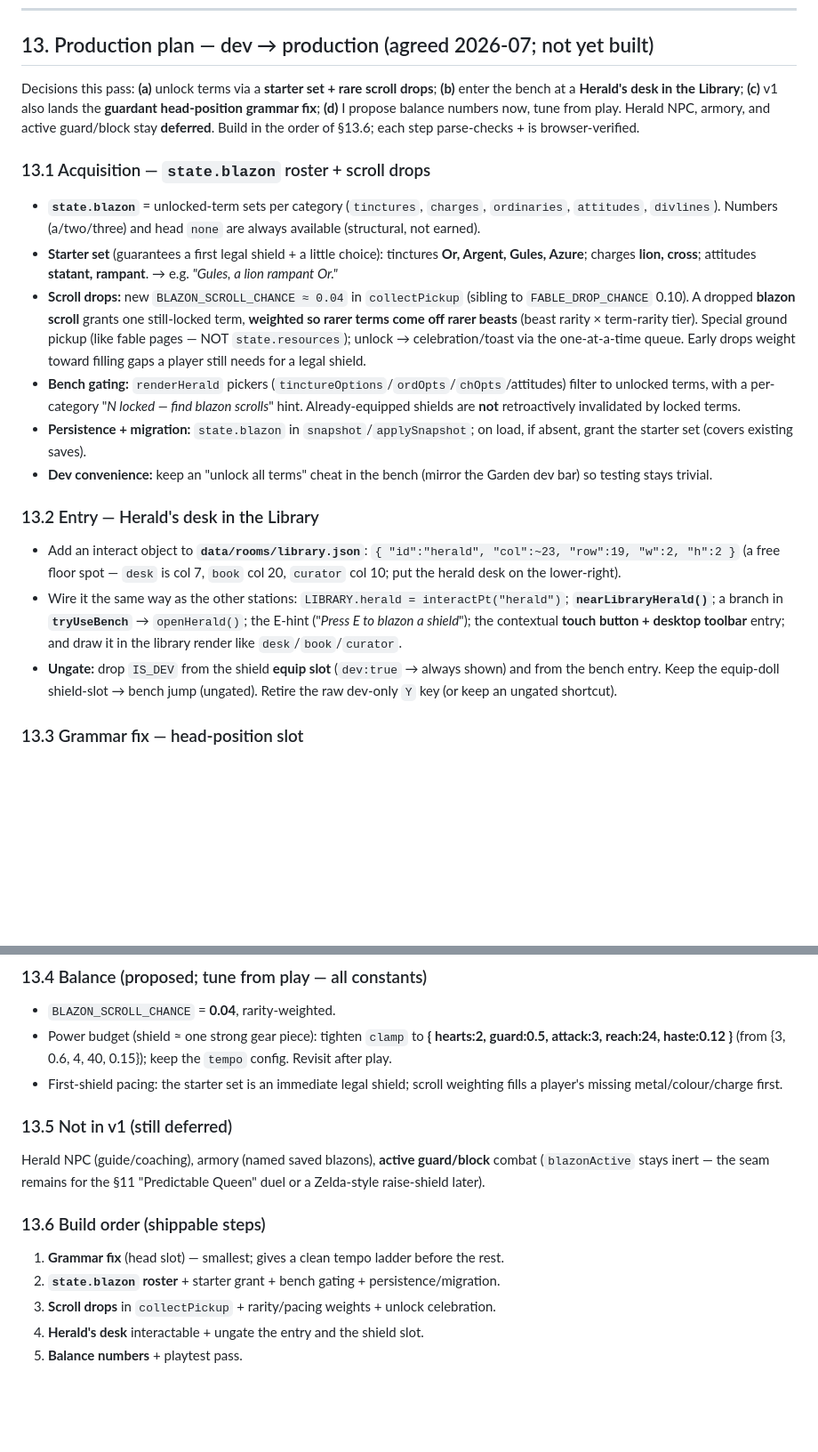
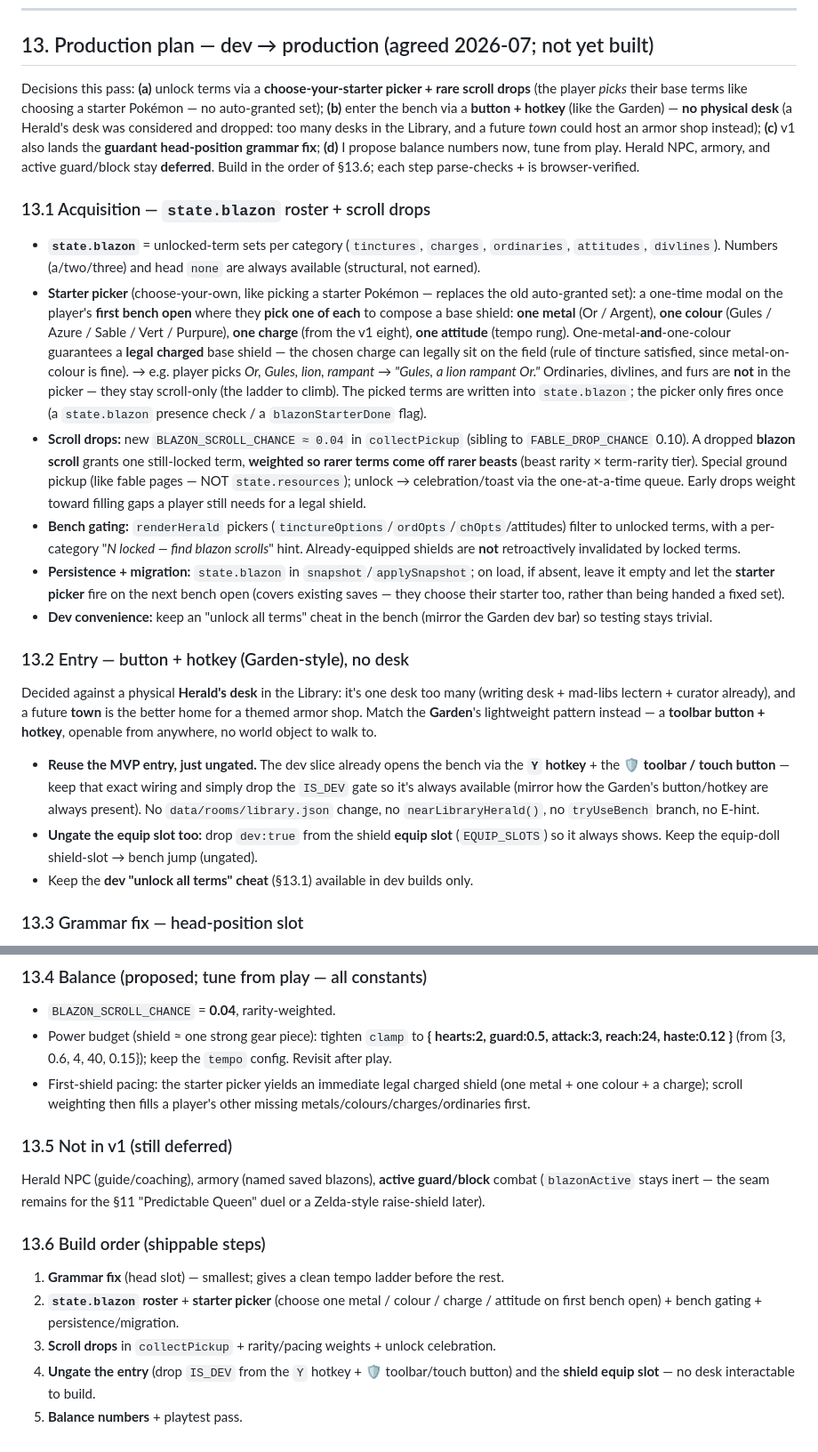
Before and after one commit to exclaMachine/PunctuatorsGame, a Markdown page: docs/inklings-heraldry.md, 2 parts joined by grey strips. Shown at 89% size. Drawn GitHub-style; blank space fills up the shorter version.

Commit message:
Inklings heraldry: simplify prod plan — choose-your-starter picker + button/hotkey entry (no desk)
Co-Authored-By: Claude Opus 4.8 <noreply@anthropic.com>

```diff
--- a/docs/inklings-heraldry.md
+++ b/docs/inklings-heraldry.md
@@ -398,16 +398,26 @@ head-position out of the attitude ladder.
 
 ## 13. Production plan — dev → production (agreed 2026-07; not yet built)
 
-Decisions this pass: **(a)** unlock terms via a **starter set + rare scroll drops**; **(b)** enter the bench
-at a **Herald's desk in the Library**; **(c)** v1 also lands the **guardant head-position grammar fix**;
-**(d)** I propose balance numbers now, tune from play. Herald NPC, armory, and active guard/block stay
-**deferred**. Build in the order of §13.6; each step parse-checks + is browser-verified.
+Decisions this pass: **(a)** unlock terms via a **choose-your-starter picker + rare scroll drops** (the
+player *picks* their base terms like choosing a starter Pokémon — no auto-granted set); **(b)** enter the
+bench via a **button + hotkey** (like the Garden) — **no physical desk** (a Herald's desk was considered and
+dropped: too many desks in the Library, and a future *town* could host an armor shop instead); **(c)** v1
+also lands the **guardant head-position grammar fix**; **(d)** I propose balance numbers now, tune from play.
+Herald NPC, armory, and active guard/block stay **deferred**. Build in the order of §13.6; each step
+parse-checks + is browser-verified.
 
 ### 13.1 Acquisition — `state.blazon` roster + scroll drops
 - **`state.blazon`** = unlocked-term sets per category (`tinctures`, `charges`, `ordinaries`, `attitudes`,
   `divlines`). Numbers (a/two/three) and head `none` are always available (structural, not earned).
-- **Starter set** (guarantees a first legal shield + a little choice): tinctures **Or, Argent, Gules,
-  Azure**; charges **lion, cross**; attitudes **statant, rampant**. → e.g. *"Gules, a lion rampant Or."*
+- **Starter picker** (choose-your-own, like picking a starter Pokémon — replaces the old auto-granted set): a
+  one-time modal on the player's **first bench open** where they **pick one of each** to compose a base
+  shield: **one metal** (Or / Argent), **one colour** (Gules / Azure / Sable / Vert / Purpure), **one
+  charge** (from the v1 eight), **one attitude** (tempo rung). One-metal-**and**-one-colour guarantees a
+  **legal charged** base shield — the chosen charge can legally sit on the field (rule of tincture satisfied,
+  since metal-on-colour is fine). → e.g. player picks *Or, Gules, lion, rampant* → *"Gules, a lion rampant
+  Or."* Ordinaries, divlines, and furs are **not** in the picker — they stay scroll-only (the ladder to
+  climb). The picked terms are written into `state.blazon`; the picker only fires once (a `state.blazon`
+  presence check / a `blazonStarterDone` flag).
 - **Scroll drops:** new `BLAZON_SCROLL_CHANCE ≈ 0.04` in `collectPickup` (sibling to `FABLE_DROP_CHANCE`
   0.10). A dropped **blazon scroll** grants one still-locked term, **weighted so rarer terms come off rarer
   beasts** (beast rarity × term-rarity tier). Special ground pickup (like fable pages — NOT
@@ -416,21 +426,24 @@ at a **Herald's desk in the Library**; **(c)** v1 also lands the **guardant head
 - **Bench gating:** `renderHerald` pickers (`tinctureOptions`/`ordOpts`/`chOpts`/attitudes) filter to
   unlocked terms, with a per-category "*N locked — find blazon scrolls*" hint. Already-equipped shields are
   **not** retroactively invalidated by locked terms.
-- **Persistence + migration:** `state.blazon` in `snapshot`/`applySnapshot`; on load, if absent, grant the
-  starter set (covers existing saves).
+- **Persistence + migration:** `state.blazon` in `snapshot`/`applySnapshot`; on load, if absent, leave it
+  empty and let the **starter picker** fire on the next bench open (covers existing saves — they choose their
+  starter too, rather than being handed a fixed set).
 - **Dev convenience:** keep an "unlock all terms" cheat in the bench (mirror the Garden dev bar) so testing
   stays trivial.
 
-### 13.2 Entry — Herald's desk in the Library
-- Add an interact object to **`data/rooms/library.json`**: `{ "id":"herald", "col":~23, "row":19, "w":2,
-  "h":2 }` (a free floor spot — `desk` is col 7, `book` col 20, `curator` col 10; put the herald desk on the
-  lower-right).
-- Wire it the same way as the other stations: `LIBRARY.herald = interactPt("herald")`; **`nearLibraryHerald()`**;
-  a branch in **`tryUseBench`** → `openHerald()`; the E-hint ("*Press E to blazon a shield*"); the contextual
-  **touch button + desktop toolbar** entry; and draw it in the library render like `desk`/`book`/`curator`.
-- **Ungate:** drop `IS_DEV` from the shield **equip slot** (`dev:true` → always shown) and from the bench
-  entry. Keep the equip-doll shield-slot → bench jump (ungated). Retire the raw dev-only `Y` key (or keep an
-  ungated shortcut).
+### 13.2 Entry — button + hotkey (Garden-style), no desk
+Decided against a physical **Herald's desk** in the Library: it's one desk too many (writing desk +
+mad-libs lectern + curator already), and a future **town** is the better home for a themed armor shop. Match
+the **Garden**'s lightweight pattern instead — a **toolbar button + hotkey**, openable from anywhere, no
+world object to walk to.
+- **Reuse the MVP entry, just ungated.** The dev slice already opens the bench via the **`Y` hotkey** + the
+  **🛡️ toolbar / touch button** — keep that exact wiring and simply drop the `IS_DEV` gate so it's always
+  available (mirror how the Garden's button/hotkey are always present). No `data/rooms/library.json` change,
+  no `nearLibraryHerald()`, no `tryUseBench` branch, no E-hint.
+- **Ungate the equip slot too:** drop `dev:true` from the shield **equip slot** (`EQUIP_SLOTS`) so it always
+  shows. Keep the equip-doll shield-slot → bench jump (ungated).
+- Keep the **dev "unlock all terms" cheat** (§13.1) available in dev builds only.
 
 ### 13.3 Grammar fix — head-position slot
 - Move **guardant/regardant out of the attitude slot** into a real `head` slot. Blazon shape becomes
@@ -447,8 +460,8 @@ at a **Herald's desk in the Library**; **(c)** v1 also lands the **guardant head
 - `BLAZON_SCROLL_CHANCE` = **0.04**, rarity-weighted.
 - Power budget (shield ≈ one strong gear piece): tighten `clamp` to **{ hearts:2, guard:0.5, attack:3,
   reach:24, haste:0.12 }** (from {3, 0.6, 4, 40, 0.15}); keep the `tempo` config. Revisit after play.
-- First-shield pacing: the starter set is an immediate legal shield; scroll weighting fills a player's
-  missing metal/colour/charge first.
+- First-shield pacing: the starter picker yields an immediate legal charged shield (one metal + one colour +
+  a charge); scroll weighting then fills a player's other missing metals/colours/charges/ordinaries first.
 
 ### 13.5 Not in v1 (still deferred)
 Herald NPC (guide/coaching), armory (named saved blazons), **active guard/block** combat (`blazonActive`
@@ -456,7 +469,9 @@ stays inert — the seam remains for the §11 "Predictable Queen" duel or a Zeld
 
 ### 13.6 Build order (shippable steps)
 1. **Grammar fix** (head slot) — smallest; gives a clean tempo ladder before the rest.
-2. **`state.blazon` roster** + starter grant + bench gating + persistence/migration.
+2. **`state.blazon` roster** + **starter picker** (choose one metal / colour / charge / attitude on first
+   bench open) + bench gating + persistence/migration.
 3. **Scroll drops** in `collectPickup` + rarity/pacing weights + unlock celebration.
-4. **Herald's desk** interactable + ungate the entry and the shield slot.
+4. **Ungate the entry** (drop `IS_DEV` from the `Y` hotkey + 🛡️ toolbar/touch button) and the **shield equip
+   slot** — no desk interactable to build.
 5. **Balance numbers** + playtest pass.
```
